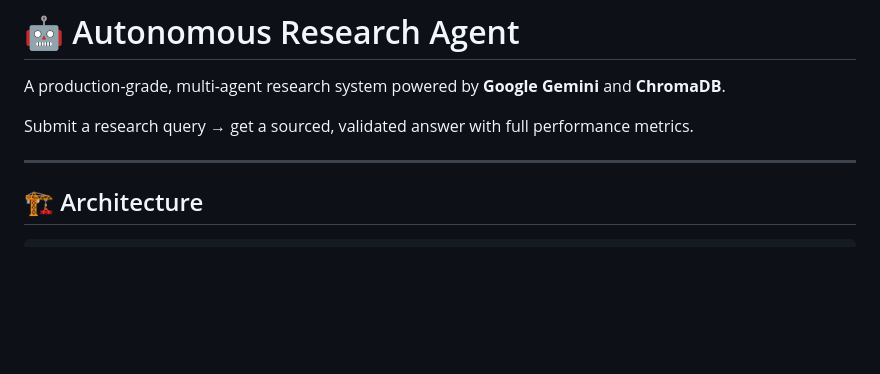
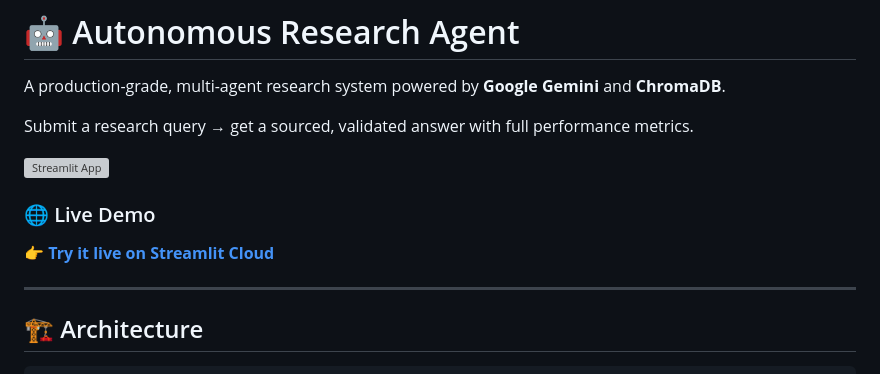
Before and after one commit to NensiSenjaliya109/Research-Agent-with-Monitoring-Layer, a Markdown page: README.md, the part around the change. Drawn GitHub-style; blank space fills up the shorter version; grey boxes are pictures that could not be loaded.

Commit message:
Add live Streamlit demo link to README

```diff
--- a/README.md
+++ b/README.md
@@ -3,6 +3,12 @@
 A production-grade, multi-agent research system powered by **Google Gemini** and **ChromaDB**.
 
 Submit a research query → get a sourced, validated answer with full performance metrics.
+
+[![Streamlit App](https://static.streamlit.io/badges/streamlit_badge_black_white.svg)](https://research-agent-with-monitoring-core.streamlit.app)
+
+### 🌐 Live Demo
+
+👉 **[Try it live on Streamlit Cloud](https://research-agent-with-monitoring-core.streamlit.app)**
 
 ---
 
```
